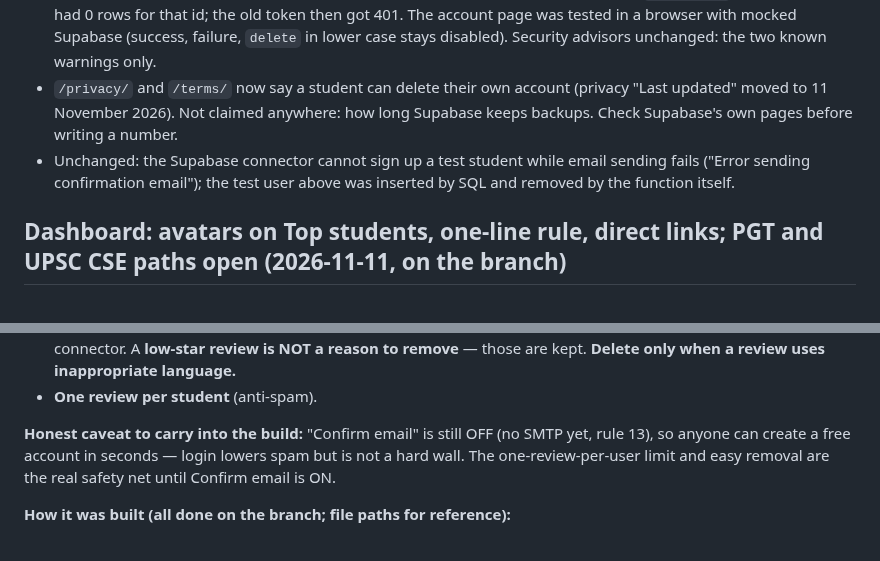
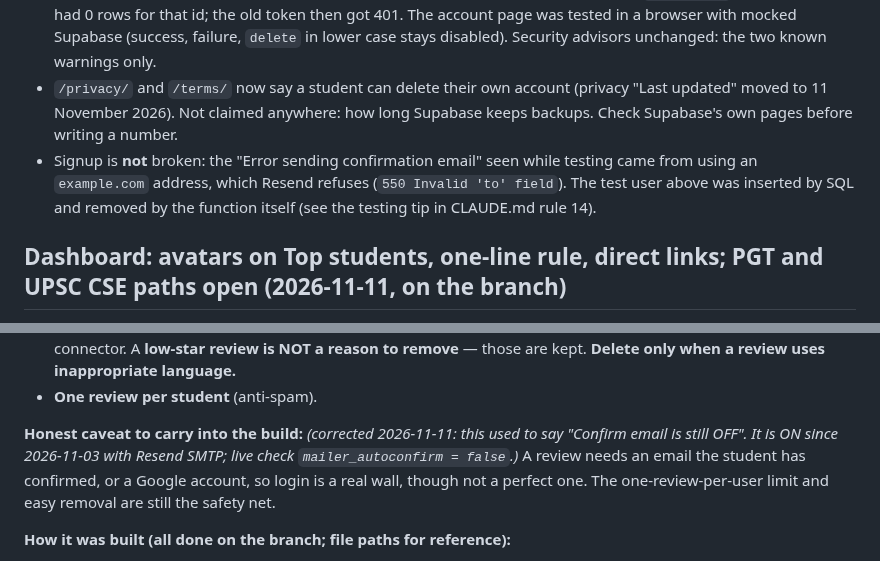
Before and after one commit to afsar069/akexplained-site, a Markdown page: docs/accounts-status.md, 2 parts joined by grey strips. Rendered like a GitHub page.

```diff
--- a/docs/accounts-status.md
+++ b/docs/accounts-status.md
@@ -13,7 +13,7 @@ _Last updated: 2026-11-11 (Delete my account on /account/; Dashboard avatars/lin
 - **What goes:** every table that points at `auth.users` has `on delete cascade`: `profiles`, `attempts`, `quiz_runs`, `reading_progress`, `user_exams`, `notify_requests` and **`reviews` (the public review goes too: owner's choice)**. A new table with a `user_id` must also cascade, or this feature leaves its rows behind.
 - **Tested live (2026-11-11):** a throwaway user with one row in each of the 7 tables: no token, junk token, publishable key as token, wrong confirm word all refused; the real call returned 200; afterwards `auth.users` and all 7 tables had 0 rows for that id; the old token then got 401. The account page was tested in a browser with mocked Supabase (success, failure, `delete` in lower case stays disabled). Security advisors unchanged: the two known warnings only.
 - `/privacy/` and `/terms/` now say a student can delete their own account (privacy "Last updated" moved to 11 November 2026). Not claimed anywhere: how long Supabase keeps backups. Check Supabase's own pages before writing a number.
-- Unchanged: the Supabase connector cannot sign up a test student while email sending fails ("Error sending confirmation email"); the test user above was inserted by SQL and removed by the function itself.
+- Signup is **not** broken: the "Error sending confirmation email" seen while testing came from using an `example.com` address, which Resend refuses (`550 Invalid 'to' field`). The test user above was inserted by SQL and removed by the function itself (see the testing tip in CLAUDE.md rule 14).
 
 ## Dashboard: avatars on Top students, one-line rule, direct links; PGT and UPSC CSE paths open (2026-11-11, on the branch)
 
@@ -142,9 +142,10 @@ a low-star review is kept.
   when a review uses inappropriate language.**
 - **One review per student** (anti-spam).
 
-**Honest caveat to carry into the build:** "Confirm email" is still OFF (no SMTP yet, rule 13), so
-anyone can create a free account in seconds — login lowers spam but is not a hard wall. The
-one-review-per-user limit and easy removal are the real safety net until Confirm email is ON.
+**Honest caveat to carry into the build:** _(corrected 2026-11-11: this used to say "Confirm email is still OFF". It is ON
+since 2026-11-03 with Resend SMTP; live check `mailer_autoconfirm = false`.)_ A review needs an email the student has
+confirmed, or a Google account, so login is a real wall, though not a perfect one. The one-review-per-user limit and easy
+removal are still the safety net.
 
 **How it was built (all done on the branch; file paths for reference):**
 1. **Supabase:** new `public.reviews` table (`id`, `user_id default auth.uid()`, `name`, `role`,
```
Also changed, not shown: CLAUDE.md (+15 -8 lines).
